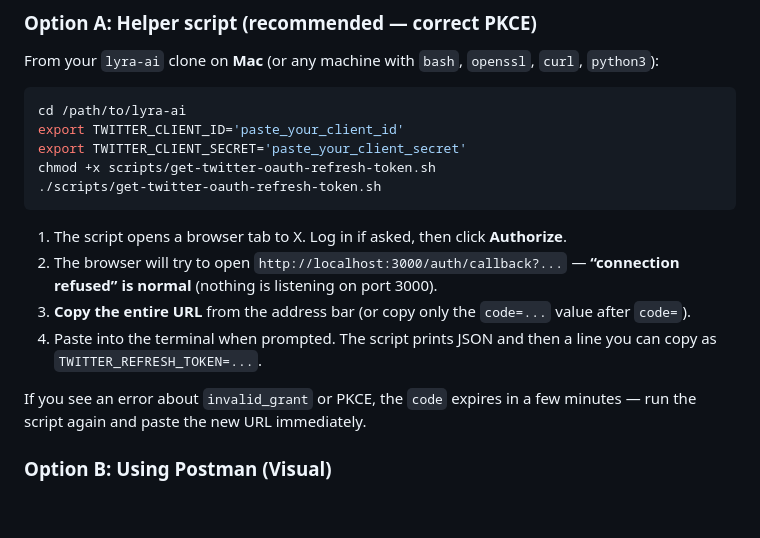
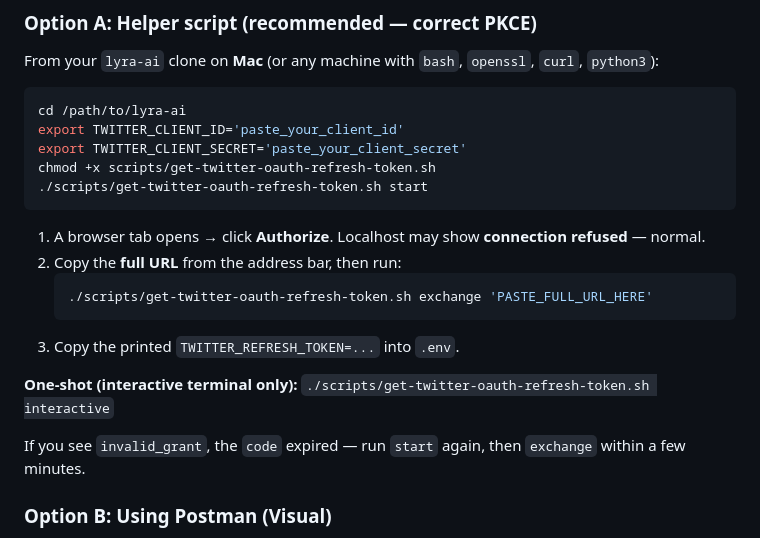
Before and after one commit to ahkedia/lyra-ai, a Markdown page: skills/twitter-bookmarks/oauth-setup.md, the part around the change. Rendered like a GitHub page; blank space fills up the shorter version.

Commit message:
oauth-setup: document start/exchange OAuth phases
Made-with: Cursor

````diff
--- a/skills/twitter-bookmarks/oauth-setup.md
+++ b/skills/twitter-bookmarks/oauth-setup.md
@@ -81,15 +81,19 @@ cd /path/to/lyra-ai
 export TWITTER_CLIENT_ID='paste_your_client_id'
 export TWITTER_CLIENT_SECRET='paste_your_client_secret'
 chmod +x scripts/get-twitter-oauth-refresh-token.sh
-./scripts/get-twitter-oauth-refresh-token.sh
+./scripts/get-twitter-oauth-refresh-token.sh start
 ```
 
-1. The script opens a browser tab to X. Log in if asked, then click **Authorize**.
-2. The browser will try to open `http://localhost:3000/auth/callback?...` — **“connection refused” is normal** (nothing is listening on port 3000).
-3. **Copy the entire URL** from the address bar (or copy only the `code=...` value after `code=`).
-4. Paste into the terminal when prompted. The script prints JSON and then a line you can copy as `TWITTER_REFRESH_TOKEN=...`.
+1. A browser tab opens → click **Authorize**. Localhost may show **connection refused** — normal.
+2. Copy the **full URL** from the address bar, then run:
+   ```bash
+   ./scripts/get-twitter-oauth-refresh-token.sh exchange 'PASTE_FULL_URL_HERE'
+   ```
+3. Copy the printed `TWITTER_REFRESH_TOKEN=...` into `.env`.
 
-If you see an error about `invalid_grant` or PKCE, the `code` expires in a few minutes — run the script again and paste the new URL immediately.
+**One-shot (interactive terminal only):** `./scripts/get-twitter-oauth-refresh-token.sh interactive`
+
+If you see `invalid_grant`, the `code` expired — run `start` again, then `exchange` within a few minutes.
 
 ### Option B: Using Postman (Visual)
 
````
